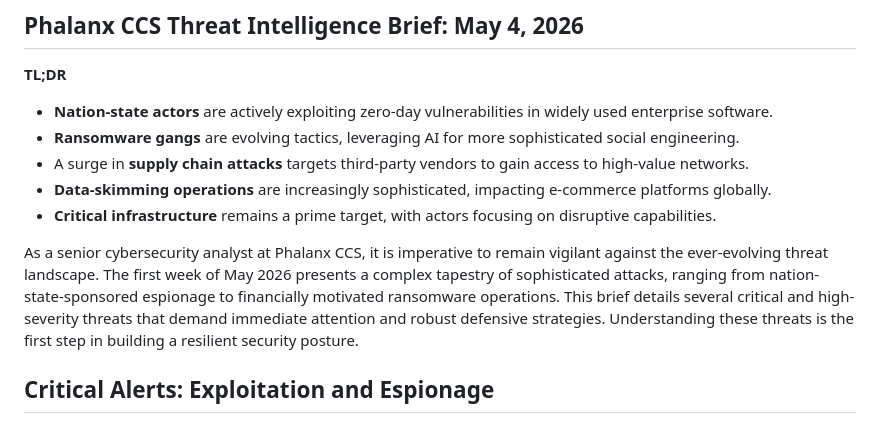
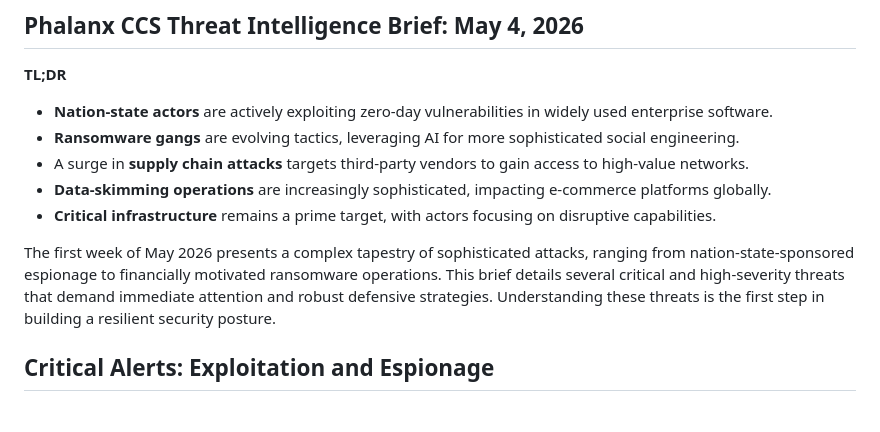
Before and after one commit to Phalanx-CCS/threat_feed.github.io, a Markdown page: posts/phalanx_intel_20260504_0600.md, the part around the change. Drawn GitHub-style.

Commit message:
Update phalanx_intel_20260504_0600.md
content refinement

```diff
--- a/posts/phalanx_intel_20260504_0600.md
+++ b/posts/phalanx_intel_20260504_0600.md
@@ -7,7 +7,7 @@
 *   **Data-skimming operations** are increasingly sophisticated, impacting e-commerce platforms globally.
 *   **Critical infrastructure** remains a prime target, with actors focusing on disruptive capabilities.
 
-As a senior cybersecurity analyst at Phalanx CCS, it is imperative to remain vigilant against the ever-evolving threat landscape. The first week of May 2026 presents a complex tapestry of sophisticated attacks, ranging from nation-state-sponsored espionage to financially motivated ransomware operations. This brief details several critical and high-severity threats that demand immediate attention and robust defensive strategies. Understanding these threats is the first step in building a resilient security posture.
+The first week of May 2026 presents a complex tapestry of sophisticated attacks, ranging from nation-state-sponsored espionage to financially motivated ransomware operations. This brief details several critical and high-severity threats that demand immediate attention and robust defensive strategies. Understanding these threats is the first step in building a resilient security posture.
 
 ## Critical Alerts: Exploitation and Espionage
 
```
